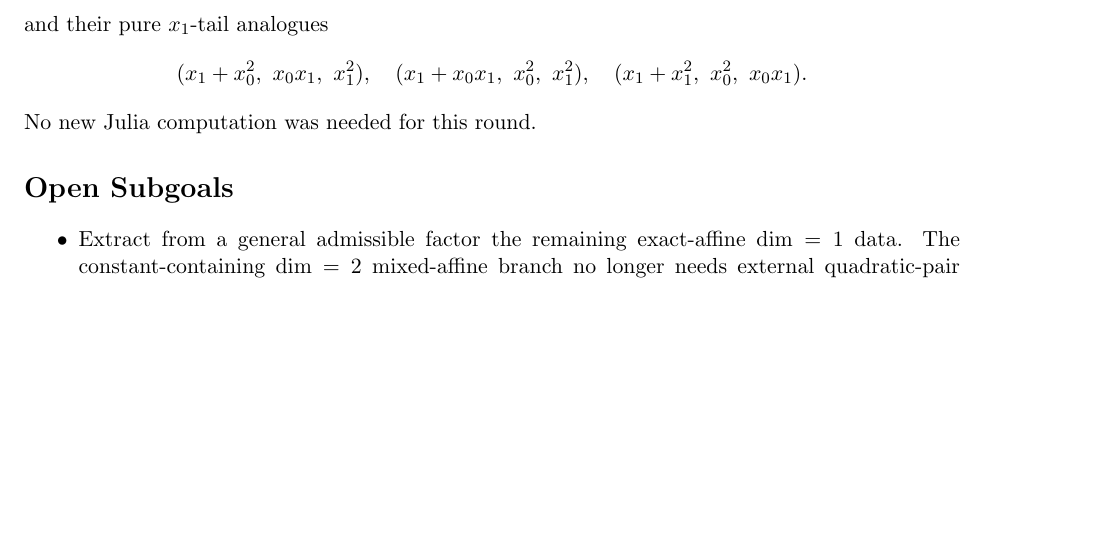
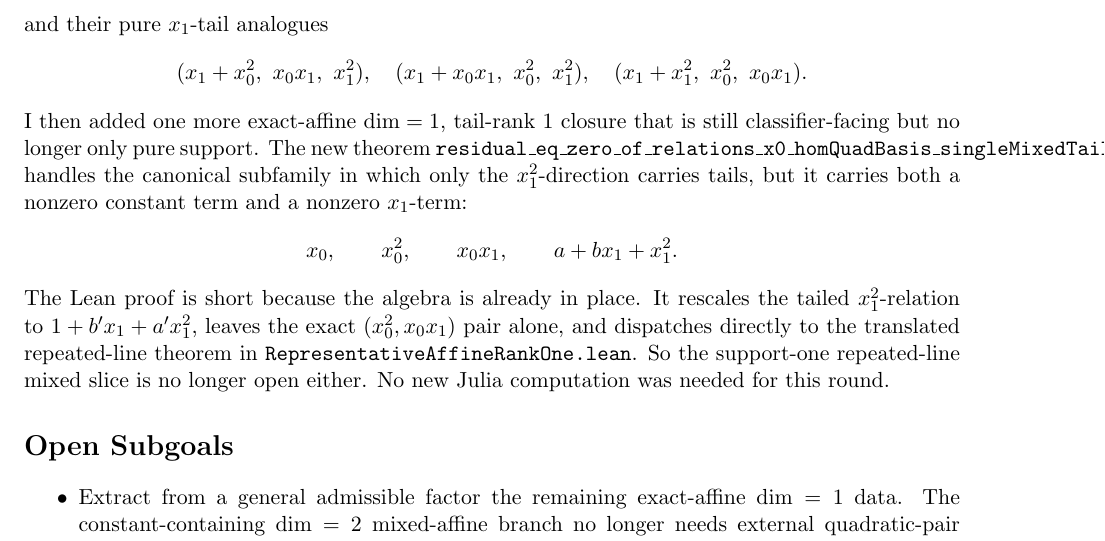
Before and after one commit to yuanchenyang/nonconvex_sos_landscape, a LaTeX document (writeup/exploration_log.tex): part of page 39 of 39 before the commit and part of page 39 of 40 after it, cut so that both start at the same text, the shorter picture padded with empty space. Compiled offline with pdfLaTeX.

Commit message:
Close mixed support-one dim-one x1sq tail

```diff
--- a/writeup/exploration_log.tex
+++ b/writeup/exploration_log.tex
@@ -2812,7 +2812,20 @@ and their pure \(x_1\)-tail analogues
   (x_1+x_0x_1,\ x_0^2,\ x_1^2),\quad
   (x_1+x_1^2,\ x_0^2,\ x_0x_1).
 \]
-No new Julia computation was needed for this round.
+I then added one more exact-affine \(\dim=1\), tail-rank \(1\) closure that is
+still classifier-facing but no longer only pure support. The new theorem
+\texttt{residual\_eq\_zero\_of\_relations\_x0\_homQuadBasis\_singleMixedTail\_x1sq}
+handles the canonical subfamily in which only the \(x_1^2\)-direction carries
+tails, but it carries both a nonzero constant term and a nonzero \(x_1\)-term:
+\[
+  x_0,\qquad x_0^2,\qquad x_0x_1,\qquad a + b x_1 + x_1^2.
+\]
+The Lean proof is short because the algebra is already in place. It rescales
+the tailed \(x_1^2\)-relation to \(1 + b' x_1 + a' x_1^2\), leaves the exact
+\((x_0^2,x_0x_1)\) pair alone, and dispatches directly to the translated
+repeated-line theorem in \texttt{RepresentativeAffineRankOne.lean}. So the
+support-one repeated-line mixed slice is no longer open either. No new Julia
+computation was needed for this round.
 
 \section*{Open Subgoals}
 \begin{itemize}
```
Also changed, not shown: writeup/blueprint.tex (+10 -0 lines), 1 other file.
